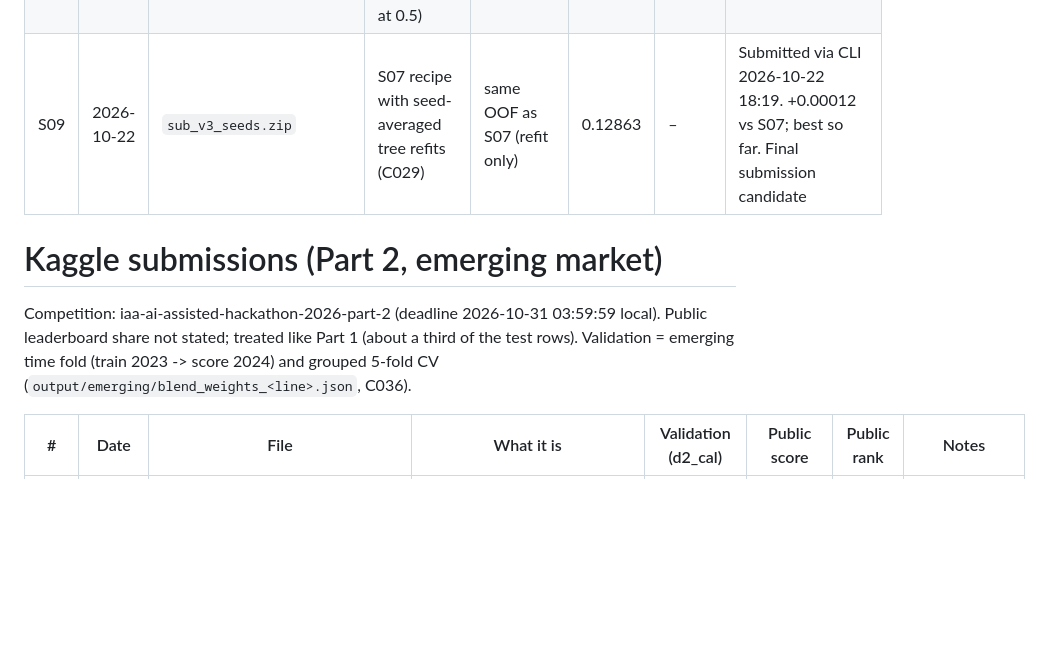
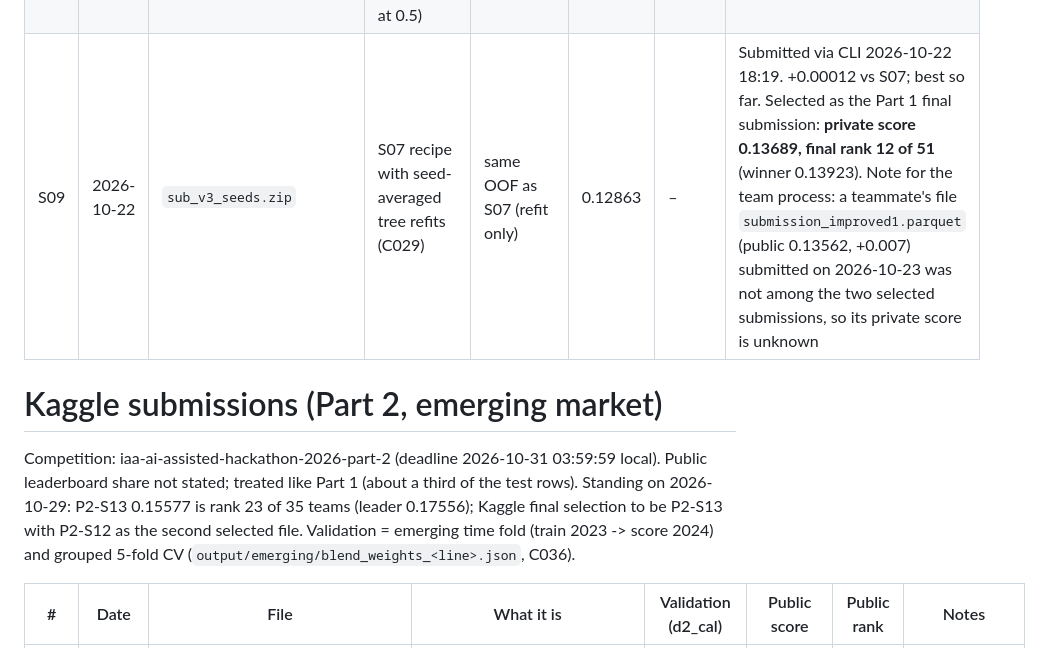
Before and after one commit to Alanine4/iaa-ai-hackathon-2026-public, a Markdown page: docs/SUBMISSIONS.md, the part around the change. GitHub-like rendering; blank space fills up the shorter version.

```diff
--- a/docs/SUBMISSIONS.md
+++ b/docs/SUBMISSIONS.md
@@ -13,11 +13,12 @@ Validation D2 = combined three-line Tweedie D2 on 2024 (`docs/validation_results
 | S06 | 2026-10-21 | `sub_blend4_weighted.zip` | Per-line blend weights from 2-fold OOF (C021): motor equal (searched weights failed the both-folds guard), buildings GAM 0.3 / LGBM 0.35 / XGB 0.35, contents GAM 0.3 / XGB 0.7; buildings GAM 5 knots; half trend | CV d2_cal weighted: buildings 0.1114, contents 0.0926 | 0.12579 | – | Submitted via CLI. +0.00102 vs S04, the largest gain so far. Leader 0.12996 |
 | S07 | 2026-10-22 | `sub_v3_weighted.zip` | C026 feature policy + C027 inner early stopping + CatBoost; per-line weights: motor equal 0.2x5 (searched weights failed the both-folds guard), buildings GAM .2 / LGBM .25 / CAT .55, contents GAM .25 / LGBM .2 / XGB .35 / CAT .2; half trend | CV d2_cal (2-fold mean): motor equal 0.0919, buildings weighted 0.1144, contents weighted 0.0945 | 0.12851 | 11 | Submitted via CLI 2026-10-22 13:35. +0.00272 vs S06 (0.12579). Leader 0.12996 |
 | S08 | 2026-10-22 | `sub_v3_trend25bc.zip` | Probe for audit finding B4: S07 with buildings and contents at trend share 0.25 (motor unchanged at 0.5) | – | 0.12820 | – | −0.00031 vs S07: lower trend on buildings/contents hurts; half trend kept for all lines. B4 (residual-trend double counting) not supported by the public board |
-| S09 | 2026-10-22 | `sub_v3_seeds.zip` | S07 recipe with seed-averaged tree refits (C029) | same OOF as S07 (refit only) | 0.12863 | – | Submitted via CLI 2026-10-22 18:19. +0.00012 vs S07; best so far. Final submission candidate |
+| S09 | 2026-10-22 | `sub_v3_seeds.zip` | S07 recipe with seed-averaged tree refits (C029) | same OOF as S07 (refit only) | 0.12863 | – | Submitted via CLI 2026-10-22 18:19. +0.00012 vs S07; best so far. Selected as the Part 1 final submission: **private score 0.13689, final rank 12 of 51** (winner 0.13923). Note for the team process: a teammate's file `submission_improved1.parquet` (public 0.13562, +0.007) submitted on 2026-10-23 was not among the two selected submissions, so its private score is unknown |
 
 # Kaggle submissions (Part 2, emerging market)
 
 Competition: iaa-ai-assisted-hackathon-2026-part-2 (deadline 2026-10-31 03:59:59 local). Public leaderboard share not stated; treated like Part 1 (about a third of the test rows).
+Standing on 2026-10-29: P2-S13 0.15577 is rank 23 of 35 teams (leader 0.17556); Kaggle final selection to be P2-S13 with P2-S12 as the second selected file.
 Validation = emerging time fold (train 2023 -> score 2024) and grouped 5-fold CV (`output/emerging/blend_weights_<line>.json`, C036).
 
 | # | Date | File | What it is | Validation (d2_cal) | Public score | Public rank | Notes |
```
Also changed, not shown: docs/VIDEO_SCRIPT.md (added, +82 -0 lines).
